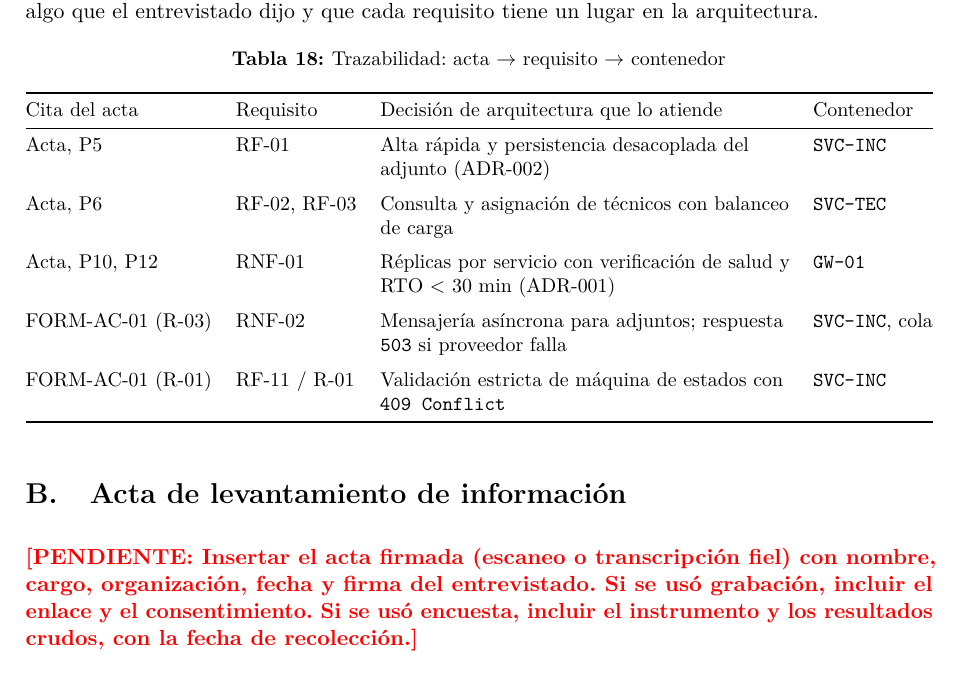
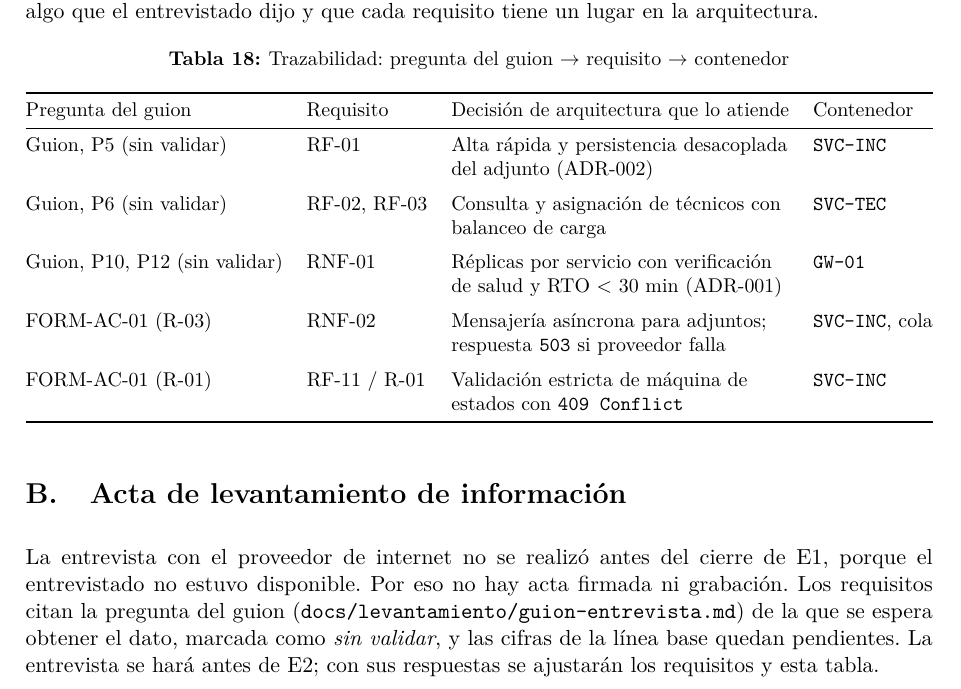
Before and after one commit to Amendozab5/sgiri-distribuido, a LaTeX document (docs/main.tex, which reads docs/secciones/07-anexos.tex): part of page 24 of 25, cut so that both start at the same text. Compiled offline with pdfLaTeX.

Commit message:
Explica en el anexo que no hubo entrevista

```diff
--- a/docs/secciones/07-anexos.tex
+++ b/docs/secciones/07-anexos.tex
@@ -6,18 +6,18 @@ que el entrevistado dijo y que cada requisito tiene un lugar en la arquitectura.
 
 \begin{table}[H]
 \centering
-\caption{Trazabilidad: acta $\rightarrow$ requisito $\rightarrow$ contenedor}
+\caption{Trazabilidad: pregunta del guion $\rightarrow$ requisito $\rightarrow$ contenedor}
 \label{tab:trazabilidad}
 \small
 \begin{tabularx}{\linewidth}{@{}llYl@{}}
 \toprule
-Cita del acta & Requisito & Decisión de arquitectura que lo atiende & Contenedor \\
+Pregunta del guion & Requisito & Decisión de arquitectura que lo atiende & Contenedor \\
 \midrule
-Acta, P5 & RF-01 & Alta rápida y persistencia desacoplada del adjunto (ADR-002) & \texttt{SVC-INC} \\
+Guion, P5 (sin validar) & RF-01 & Alta rápida y persistencia desacoplada del adjunto (ADR-002) & \texttt{SVC-INC} \\
 \addlinespace
-Acta, P6 & RF-02, RF-03 & Consulta y asignación de técnicos con balanceo de carga & \texttt{SVC-TEC} \\
+Guion, P6 (sin validar) & RF-02, RF-03 & Consulta y asignación de técnicos con balanceo de carga & \texttt{SVC-TEC} \\
 \addlinespace
-Acta, P10, P12 & RNF-01 & Réplicas por servicio con verificación de salud y RTO $<$ 30 min (ADR-001) & \texttt{GW-01} \\
+Guion, P10, P12 (sin validar) & RNF-01 & Réplicas por servicio con verificación de salud y RTO $<$ 30 min (ADR-001) & \texttt{GW-01} \\
 \addlinespace
 FORM-AC-01 (R-03) & RNF-02 & Mensajería asíncrona para adjuntos; respuesta \texttt{503} si proveedor falla & \texttt{SVC-INC}, cola \\
 \addlinespace
@@ -29,9 +29,11 @@ FORM-AC-01 (R-01) & RF-11 / R-01 & Validación estricta de máquina de estados c
 \section{Acta de levantamiento de información}
 \label{anexo:acta}
 
-\pendiente{Insertar el acta firmada (escaneo o transcripción fiel) con nombre, cargo, organización,
-fecha y firma del entrevistado. Si se usó grabación, incluir el enlace y el consentimiento. Si se
-usó encuesta, incluir el instrumento y los resultados crudos, con la fecha de recolección.}
+La entrevista con el proveedor de internet no se realizó antes del cierre de E1, porque el
+entrevistado no estuvo disponible. Por eso no hay acta firmada ni grabación. Los requisitos citan
+la pregunta del guion (\texttt{docs/levantamiento/guion-entrevista.md}) de la que se espera
+obtener el dato, marcada como \emph{sin validar}, y las cifras de la línea base quedan pendientes.
+La entrevista se hará antes de E2; con sus respuestas se ajustarán los requisitos y esta tabla.
 
 \section{Verificación de referencias}
 
```
